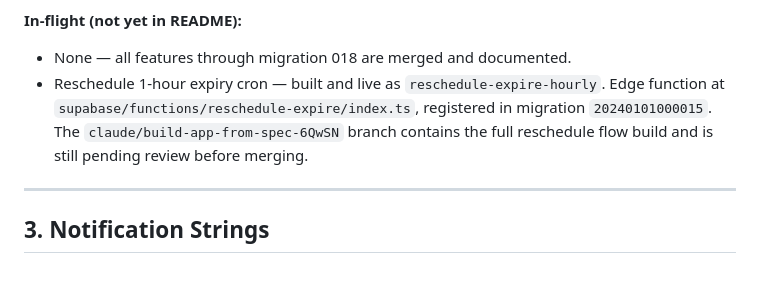
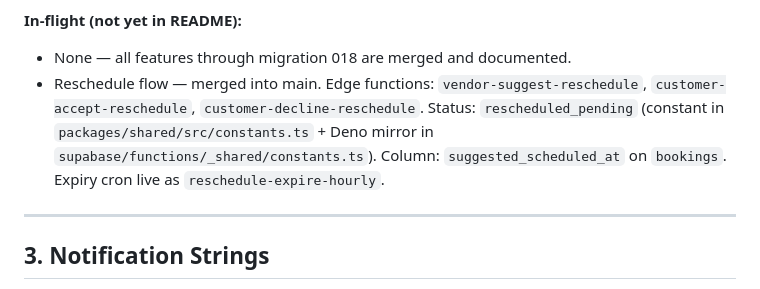
Before and after one commit to kant1000/vars, a Markdown page: docs/VARS_PROJECT_CONTEXT.md, the part around the change. Rendered like a GitHub page.

Commit message:
docs: reschedule flow now merged to main
Co-Authored-By: Claude Sonnet 4.6 <noreply@anthropic.com>

```diff
--- a/docs/VARS_PROJECT_CONTEXT.md
+++ b/docs/VARS_PROJECT_CONTEXT.md
@@ -34,7 +34,7 @@ Before asking "is X built?", check the README edge functions table and mobile sc
 
 **In-flight (not yet in README):**
 - None — all features through migration 018 are merged and documented.
-- Reschedule 1-hour expiry cron — built and live as `reschedule-expire-hourly`. Edge function at `supabase/functions/reschedule-expire/index.ts`, registered in migration `20240101000015`. The `claude/build-app-from-spec-6QwSN` branch contains the full reschedule flow build and is still pending review before merging.
+- Reschedule flow — merged into main. Edge functions: `vendor-suggest-reschedule`, `customer-accept-reschedule`, `customer-decline-reschedule`. Status: `rescheduled_pending` (constant in `packages/shared/src/constants.ts` + Deno mirror in `supabase/functions/_shared/constants.ts`). Column: `suggested_scheduled_at` on `bookings`. Expiry cron live as `reschedule-expire-hourly`.
 
 ---
 
```
